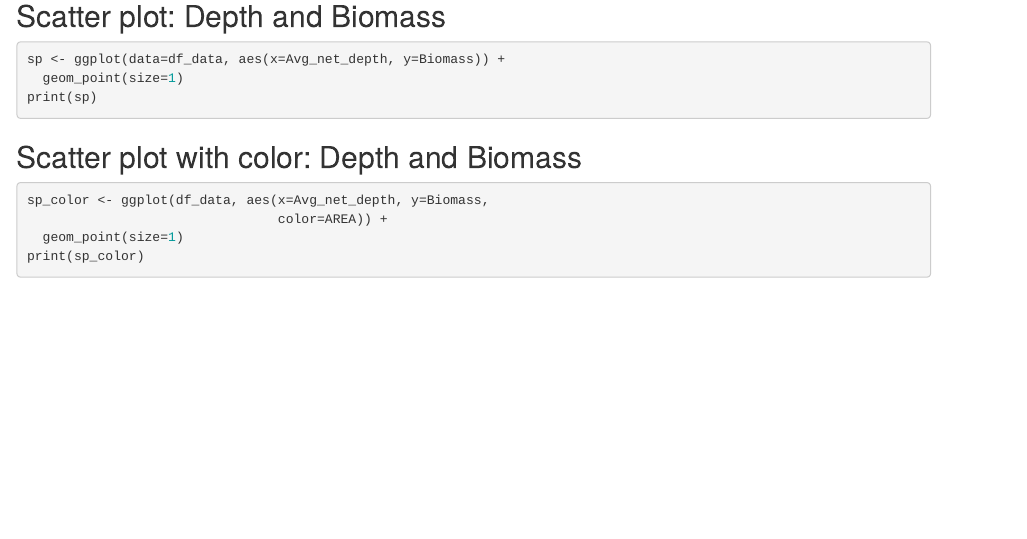
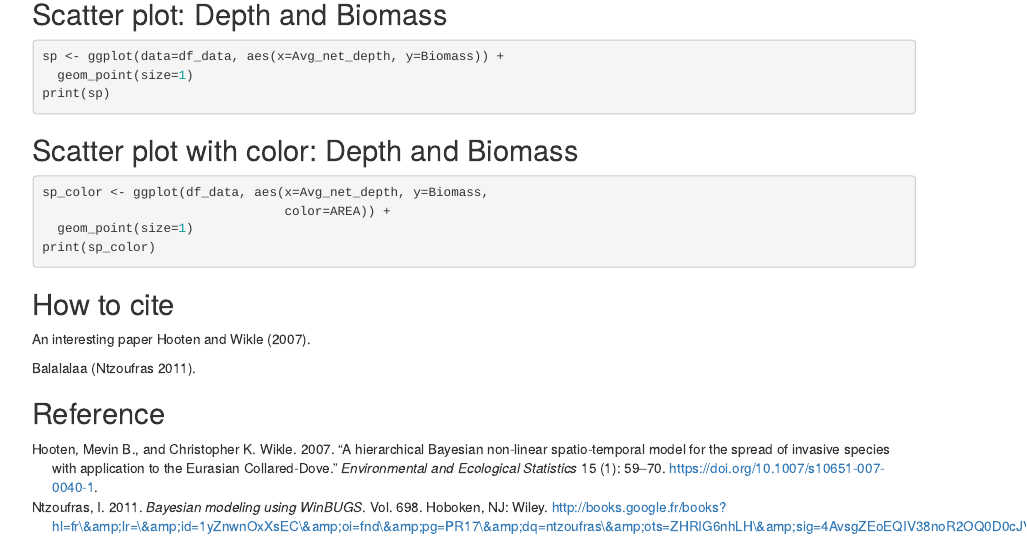
Before and after one commit to JBLecomte/RMarkdown_example, an R Markdown document (Doc/Simple_word_output/Test_word_output.Rmd): the page in a window 1100 px wide, from 250 px down before the commit and from 240 px down after it, so that both start at the same text. Rendered offline with R 4.5, knitr and Pandoc, with nearby package versions; the code chunks are not run, so their results and figures are left out; drawn as R Markdown's standard HTML page in place of the format the file asks for.

Commit message:
bib update

````diff
--- a/Doc/Simple_word_output/Test_word_output.Rmd
+++ b/Doc/Simple_word_output/Test_word_output.Rmd
@@ -3,6 +3,7 @@ title: "Test_word_output"
 author: "Bob"
 date: "7 novembre 2018"
 output: word_document
+bibliography: ["../SpatioTemp.bib"]
 ---
 
 ```{r setup, include=FALSE}
@@ -34,3 +35,11 @@ sp_color <- ggplot(df_data, aes(x=Avg_net_depth, y=Biomass,
   geom_point(size=1)
 print(sp_color)
 ```
+
+
+## How to cite
+An interesting paper @Hooten2007.
+
+Balalalaa [@Ntzoufras11].
+
+## Reference
````
Also changed, not shown: 1 other file.
